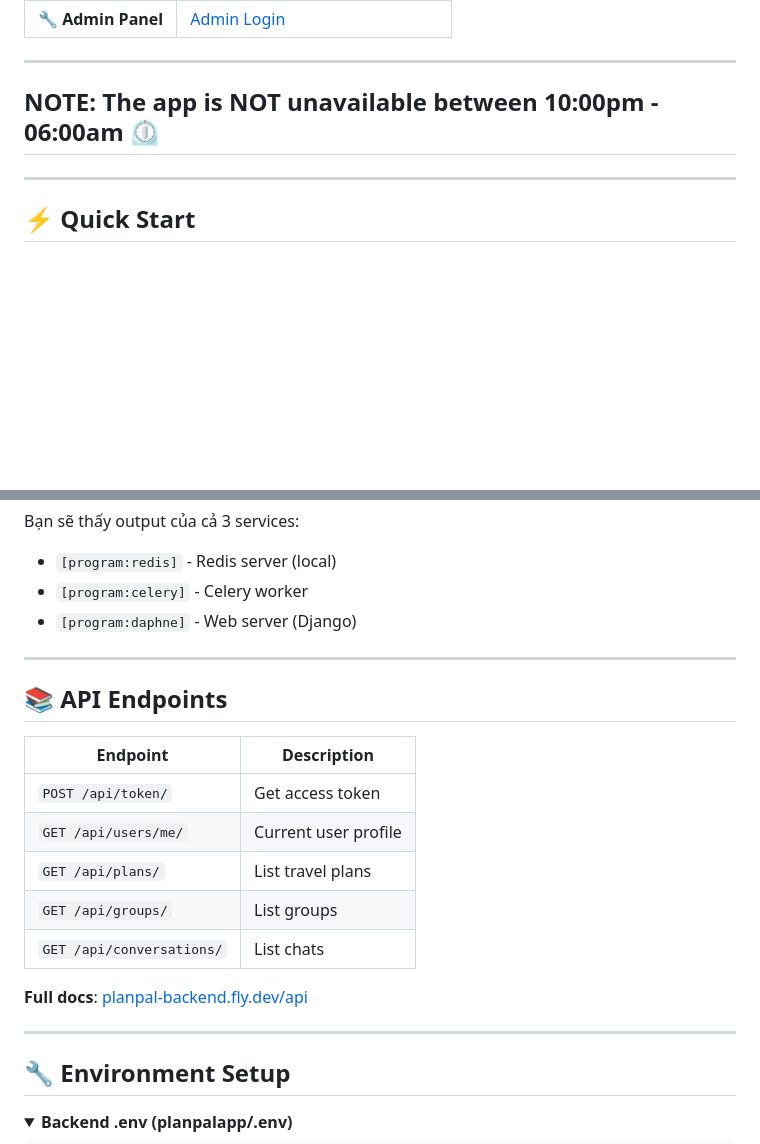
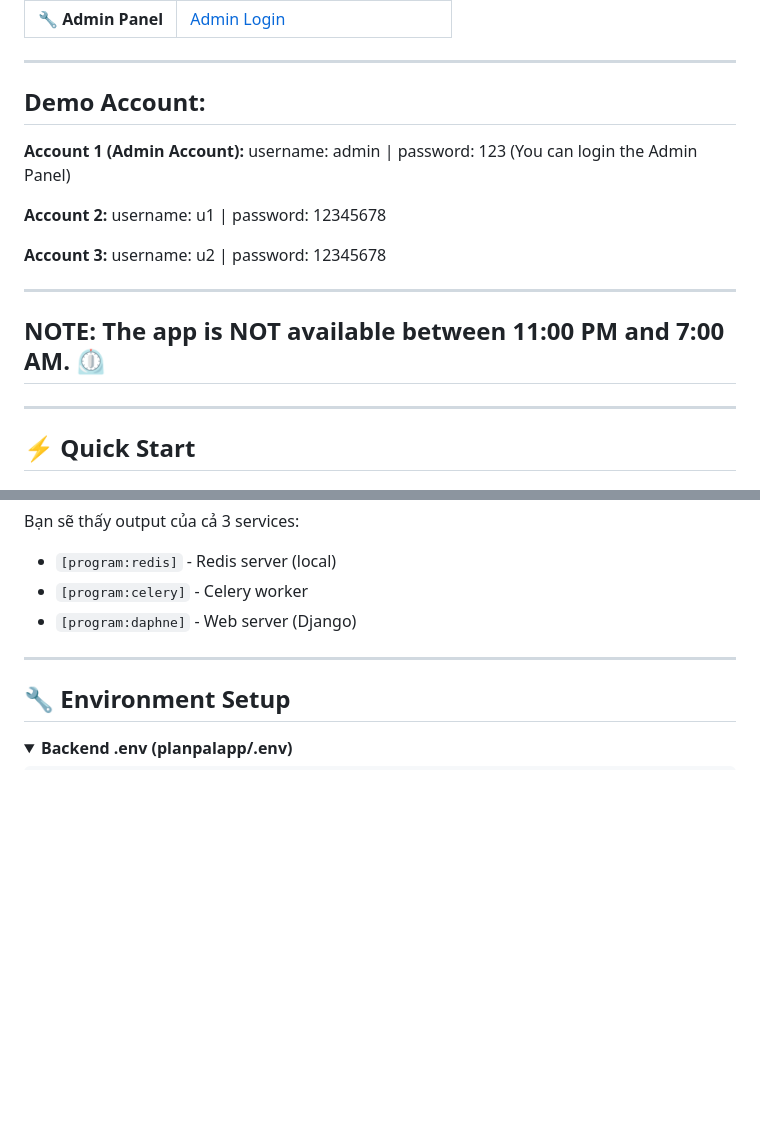
Before and after one commit to nhtrieuvy/PlanPalApp, a Markdown page: README.md, 2 parts joined by grey strips. Rendered like a GitHub page; folded sections open; blank space fills up the shorter version.

Commit message:
Update README with demo accounts and availability
Added demo account information and updated availability note.

```diff
--- a/README.md
+++ b/README.md
@@ -15,7 +15,22 @@
 | 🔧 **Admin Panel** | [Admin Login](https://planpal-backend.fly.dev/admin) |
 
 ---
-## NOTE: The app is NOT unavailable between 10:00pm - 06:00am ⏲️
+## Demo Account:
+**Account 1 (Admin Account):**
+username: admin |
+password: 123
+(You can login the Admin Panel)
+
+**Account 2:**
+username: u1 |
+password: 12345678
+
+**Account 3:**
+username: u2 |
+password: 12345678
+
+---
+## NOTE: The app is NOT available between 11:00 PM and 7:00 AM. ⏲️
 ---
 
 ## ⚡ Quick Start
@@ -113,20 +128,6 @@ Bạn sẽ thấy output của cả 3 services:
 
 ---
 
-## 📚 API Endpoints
-
-| Endpoint | Description |
-|----------|-------------|
-| `POST /api/token/` | Get access token |
-| `GET /api/users/me/` | Current user profile |
-| `GET /api/plans/` | List travel plans |
-| `GET /api/groups/` | List groups |
-| `GET /api/conversations/` | List chats |
-
-**Full docs**: [planpal-backend.fly.dev/api](https://planpal-backend.fly.dev/api)
-
----
-
 ## 🔧 Environment Setup
 
 <details>
```
